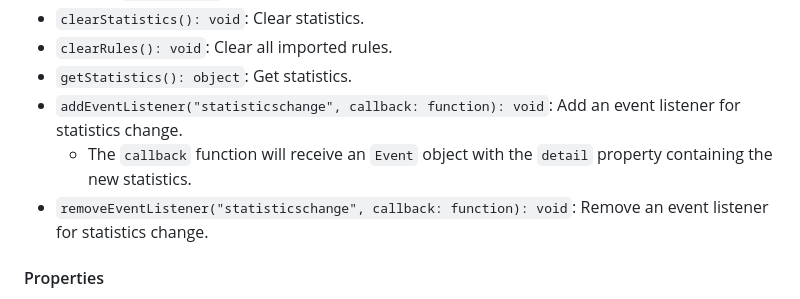
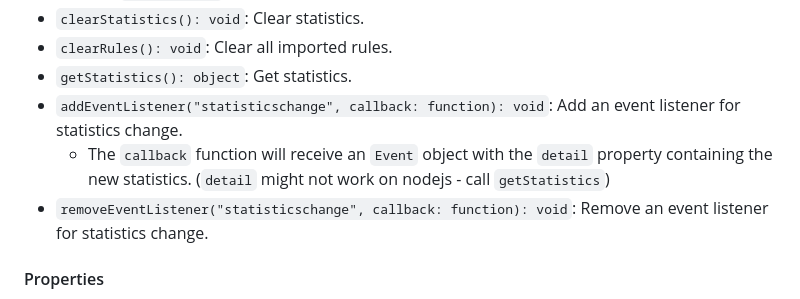
Before and after one commit to PRO-2684/pURLfy, a Markdown page: README.md, the part around the change. Rendered like a GitHub page.

Commit message:
Add note

```diff
--- a/README.md
+++ b/README.md
@@ -69,7 +69,7 @@ new Purlfy({
 - `clearRules(): void`: Clear all imported rules.
 - `getStatistics(): object`: Get statistics.
 - `addEventListener("statisticschange", callback: function): void`: Add an event listener for statistics change.
-    - The `callback` function will receive an `Event` object with the `detail` property containing the new statistics.
+    - The `callback` function will receive an `Event` object with the `detail` property containing the new statistics. (`detail` might not work on nodejs - call `getStatistics`)
 - `removeEventListener("statisticschange", callback: function): void`: Remove an event listener for statistics change.
 
 #### Properties
```
